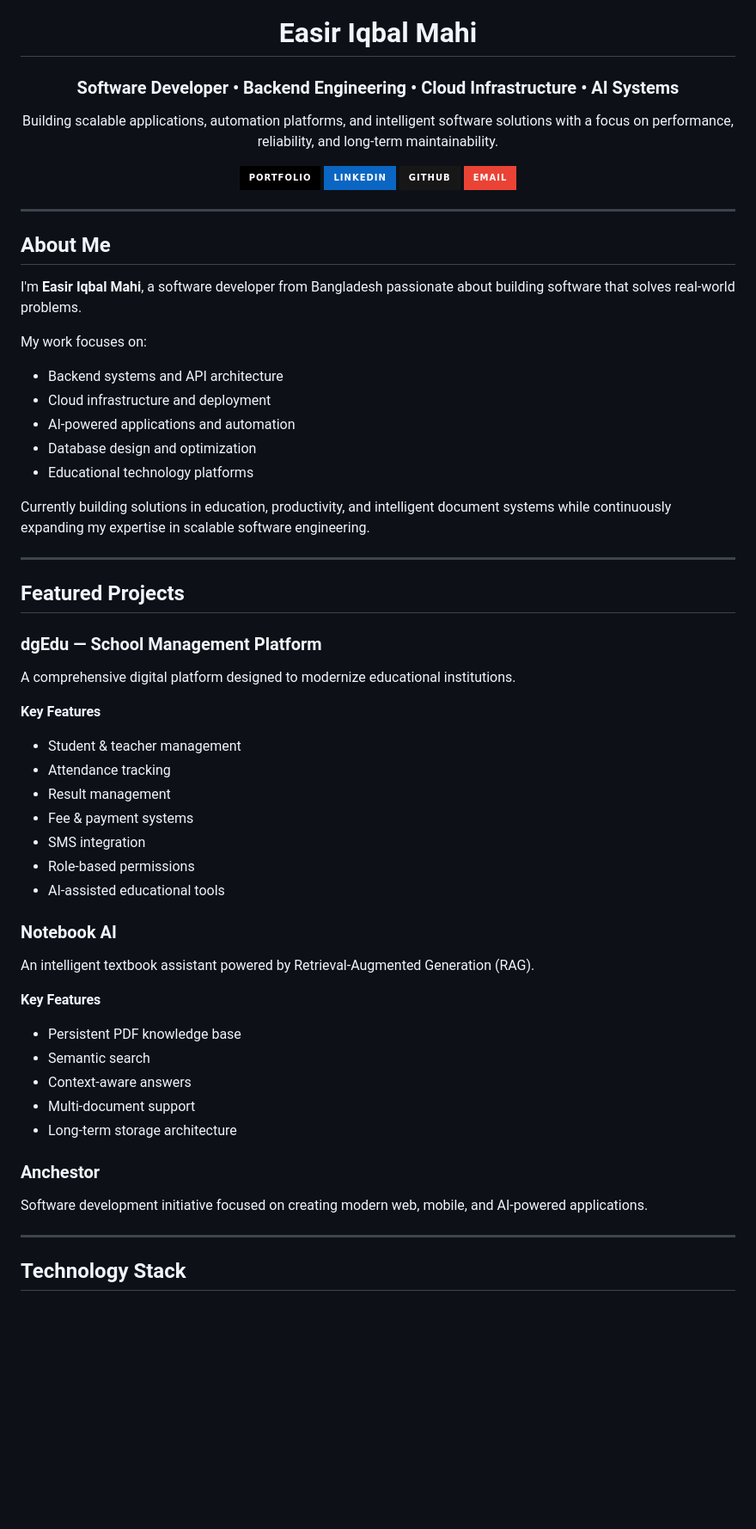
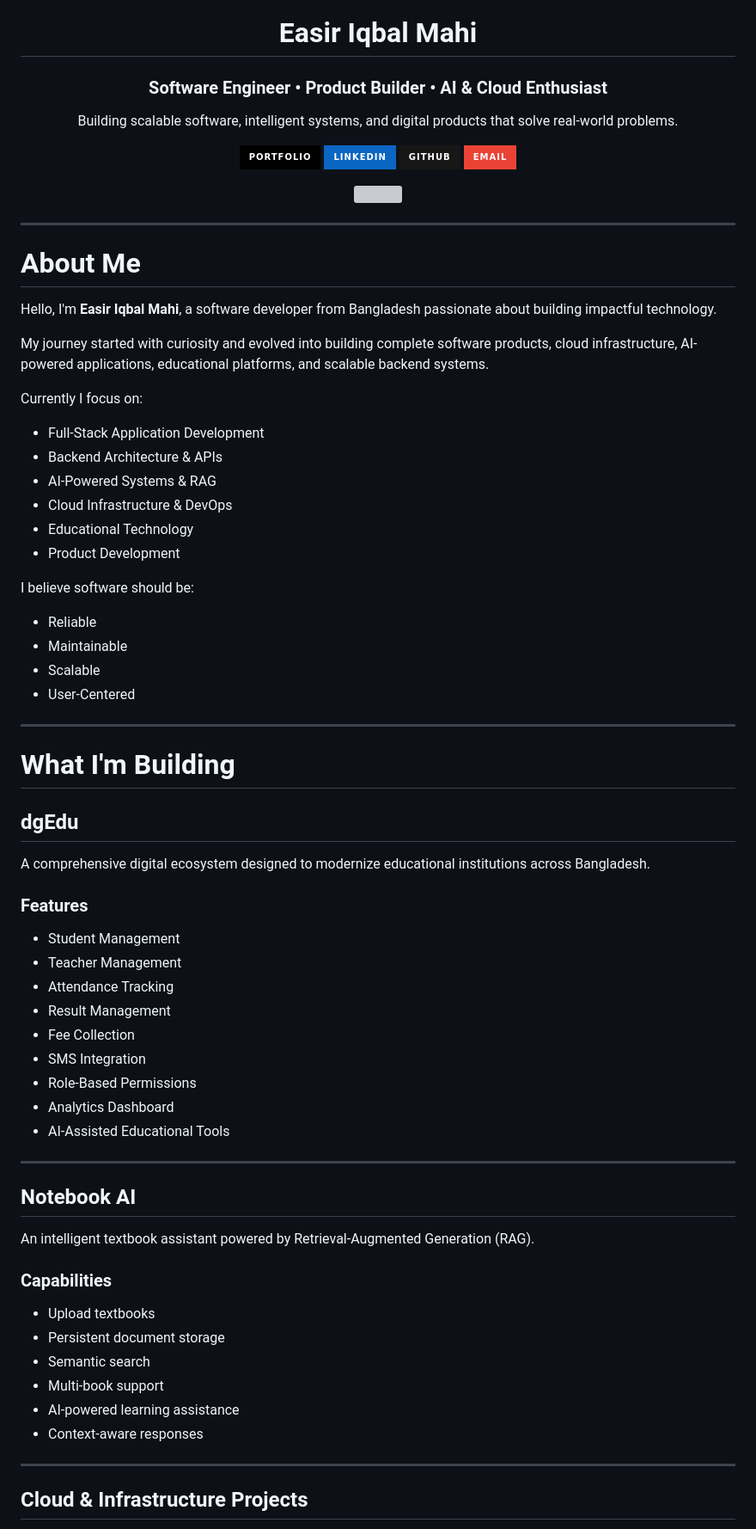
Before and after one commit to Sosuke-d-Mahi/Sosuke-d-Mahi, a Markdown page: README.md, the part around one of its changes. Shown at 86% size. Rendered like a GitHub page; badges without logos; blank space fills up the shorter version; grey boxes are pictures that could not be loaded.

Commit message:
Revise README for clarity and focus
Updated personal branding and project descriptions in README.

```diff
--- a/README.md
+++ b/README.md
@@ -2,9 +2,9 @@
 
 # Easir Iqbal Mahi
 
-### Software Developer • Backend Engineering • Cloud Infrastructure • AI Systems
+### Software Engineer • Product Builder • AI & Cloud Enthusiast
 
-Building scalable applications, automation platforms, and intelligent software solutions with a focus on performance, reliability, and long-term maintainability.
+Building scalable software, intelligent systems, and digital products that solve real-world problems.
 
 <p align="center">
   <a href="https://www.easirmahi.top">
@@ -25,55 +27,64 @@ Building scalable applications, automation platforms, and intelligent software s
 
 ---
 
-## About Me
+# About Me
 
-I'm **Easir Iqbal Mahi**, a software developer from Bangladesh passionate about building software that solves real-world problems.
+Hello, I'm **Easir Iqbal Mahi**, a software developer from Bangladesh passionate about building impactful technology.
 
-My work focuses on:
+My journey started with curiosity and evolved into building complete software products, cloud infrastructure, AI-powered applications, educational platforms, and scalable backend systems.
 
-* Backend systems and API architecture
-* Cloud infrastructure and deployment
-* AI-powered applications and automation
-* Database design and optimization
-* Educational technology platforms
+Currently I focus on:
 
-Currently building solutions in education, productivity, and intelligent document systems while continuously expanding my expertise in scalable software engineering.
+* Full-Stack Application Development
+* Backend Architecture & APIs
+* AI-Powered Systems & RAG
+* Cloud Infrastructure & DevOps
+* Educational Technology
+* Product Development
+
+I believe software should be:
+
+* Reliable
+* Maintainable
+* Scalable
+* User-Centered
 
 ---
 
-## Featured Projects
+# What I'm Building
 
-### dgEdu — School Management Platform
+## dgEdu
 
-A comprehensive digital platform designed to modernize educational institutions.
+A comprehensive digital ecosystem designed to modernize educational institutions across Bangladesh.
 
-**Key Features**
+### Features
 
-* Student & teacher management
-* Attendance tracking
-* Result management
-* Fee & payment systems
-* SMS integration
-* Role-based permissions
-* AI-assisted educational tools
+* Student Management
+* Teacher Management
+* Attendance Tracking
+* Result Management
+* Fee Collection
+* SMS Integration
+* Role-Based Permissions
+* Analytics Dashboard
+* AI-Assisted Educational Tools
 
-### Notebook AI
+---
+
+## Notebook AI
 
 An intelligent textbook assistant powered by Retrieval-Augmented Generation (RAG).
 
-**Key Features**
+### Capabilities
 
-* Persistent PDF knowledge base
+* Upload textbooks
+* Persistent document storage
 * Semantic search
-* Context-aware answers
-* Multi-document support
-* Long-term storage architecture
-
-### Anchestor
-
-Software development initiative focused on creating modern web, mobile, and AI-powered applications.
+* Multi-book support
+* AI-powered learning assistance
+* Context-aware responses
 
 ---
 
-## Technology Stack
+## Cloud & Infrastructure Projects
 
```
Also changed, not shown: other parts of README.md (+68 -22 lines).
